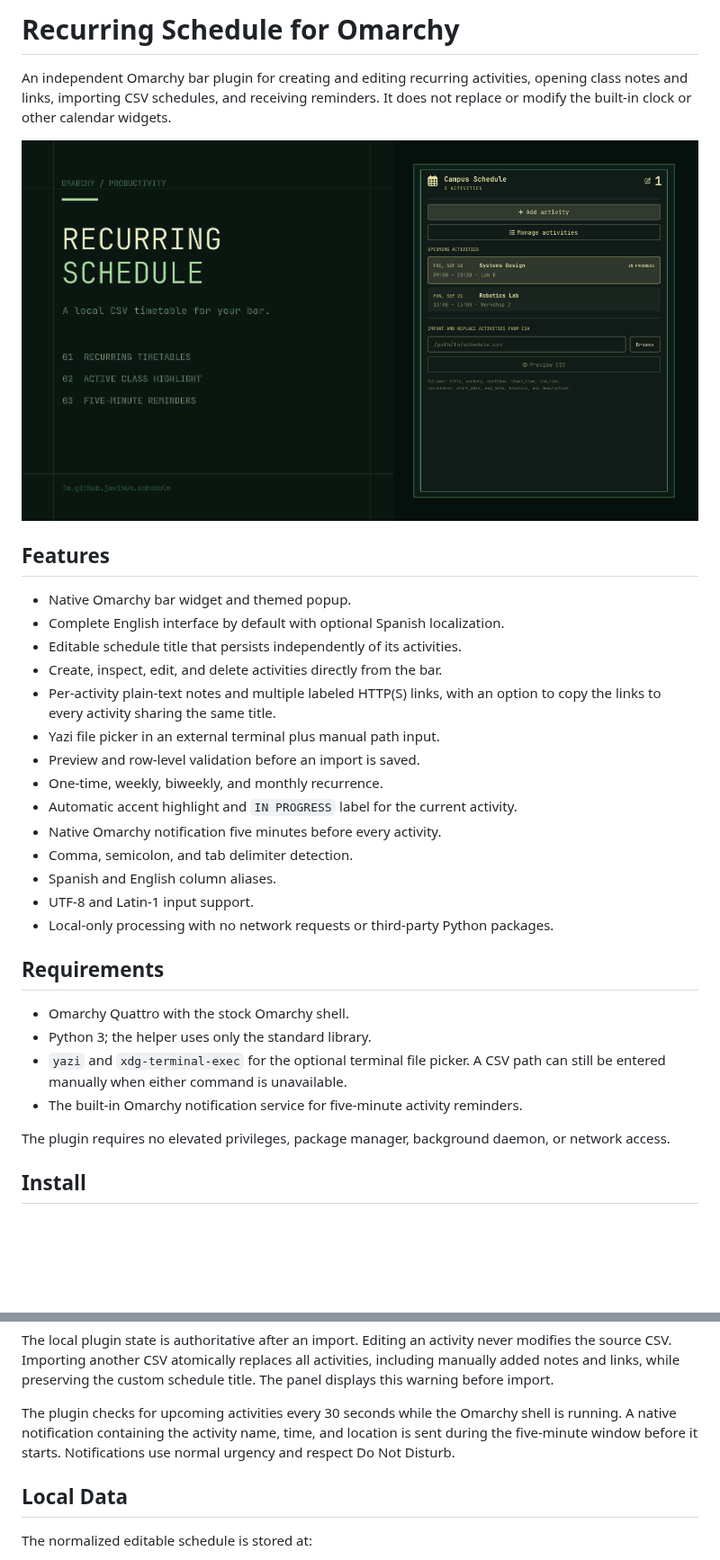
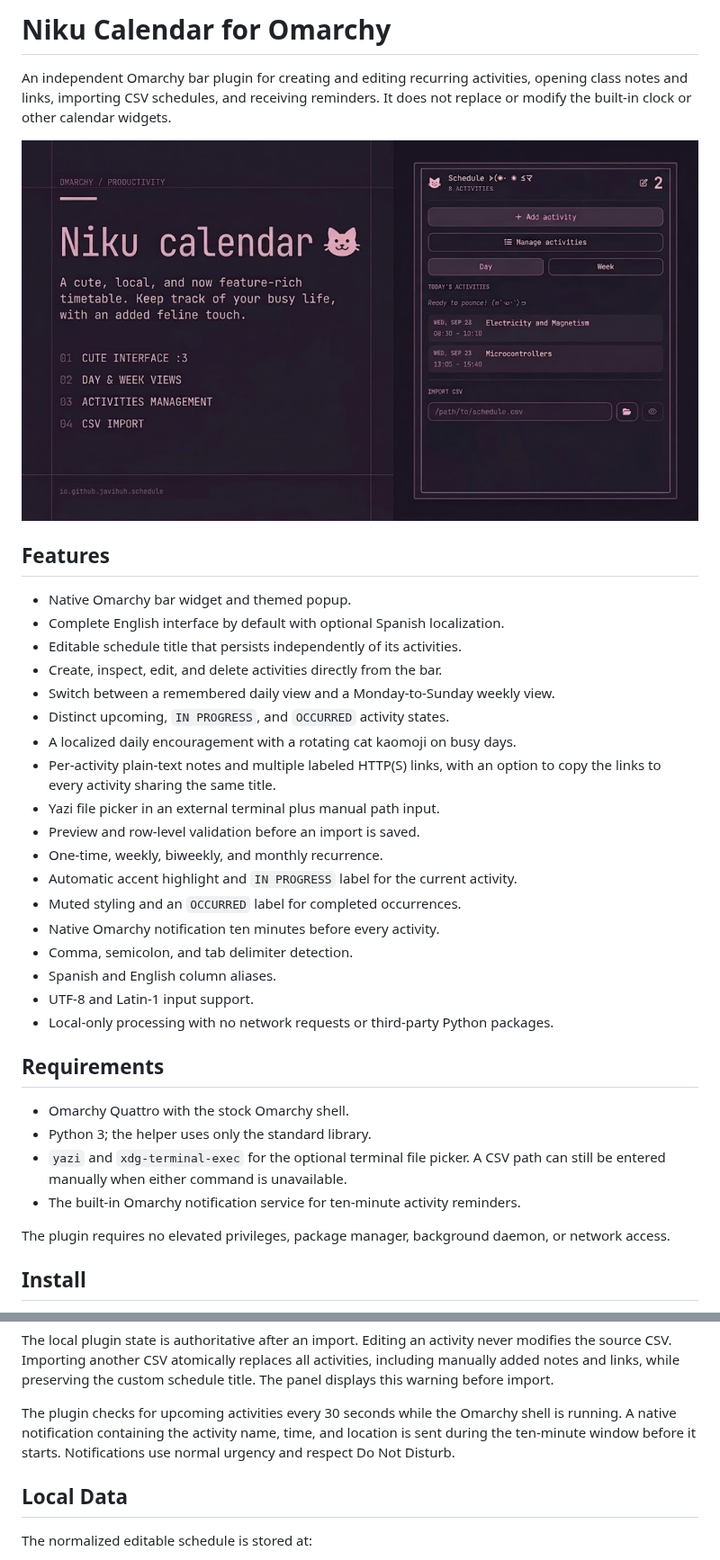
Before and after one commit to javihuh/niku-calendar-omarchy, a Markdown page: README.md, 2 parts joined by grey strips. Shown at 90% size. Rendered like a GitHub page; pictures changed too: preview.png; blank space fills up the shorter version.

```diff
--- a/README.md
+++ b/README.md
@@ -1,4 +1,4 @@
-# Recurring Schedule for Omarchy
+# Niku Calendar for Omarchy
 
 An independent Omarchy bar plugin for creating and editing recurring activities,
 opening class notes and links, importing CSV schedules, and receiving reminders.
@@ -12,13 +12,17 @@ It does not replace or modify the built-in clock or other calendar widgets.
 - Complete English interface by default with optional Spanish localization.
 - Editable schedule title that persists independently of its activities.
 - Create, inspect, edit, and delete activities directly from the bar.
+- Switch between a remembered daily view and a Monday-to-Sunday weekly view.
+- Distinct upcoming, `IN PROGRESS`, and `OCCURRED` activity states.
+- A localized daily encouragement with a rotating cat kaomoji on busy days.
 - Per-activity plain-text notes and multiple labeled HTTP(S) links, with an
   option to copy the links to every activity sharing the same title.
 - Yazi file picker in an external terminal plus manual path input.
 - Preview and row-level validation before an import is saved.
 - One-time, weekly, biweekly, and monthly recurrence.
 - Automatic accent highlight and `IN PROGRESS` label for the current activity.
-- Native Omarchy notification five minutes before every activity.
+- Muted styling and an `OCCURRED` label for completed occurrences.
+- Native Omarchy notification ten minutes before every activity.
 - Comma, semicolon, and tab delimiter detection.
 - Spanish and English column aliases.
 - UTF-8 and Latin-1 input support.
@@ -30,7 +34,7 @@ It does not replace or modify the built-in clock or other calendar widgets.
 - Python 3; the helper uses only the standard library.
 - `yazi` and `xdg-terminal-exec` for the optional terminal file picker. A CSV
   path can still be entered manually when either command is unavailable.
-- The built-in Omarchy notification service for five-minute activity reminders.
+- The built-in Omarchy notification service for ten-minute activity reminders.
 
 The plugin requires no elevated privileges, package manager, background daemon,
 or network access.
@@ -143,7 +155,7 @@ custom schedule title. The panel displays this warning before import.
 
 The plugin checks for upcoming activities every 30 seconds while the Omarchy
 shell is running. A native notification containing the activity name, time, and
-location is sent during the five-minute window before it starts. Notifications
+location is sent during the ten-minute window before it starts. Notifications
 use normal urgency and respect Do Not Disturb.
 
 ## Local Data
```
Also changed, not shown: other parts of README.md (+11 -3 lines), 10 other files.
